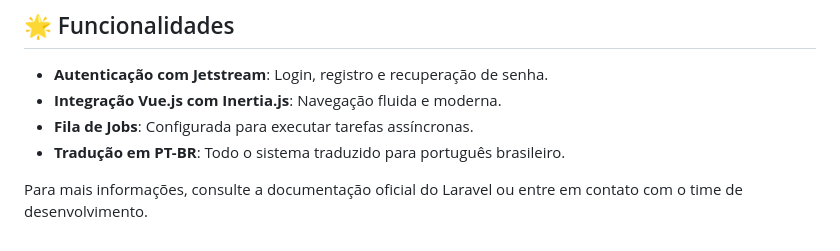
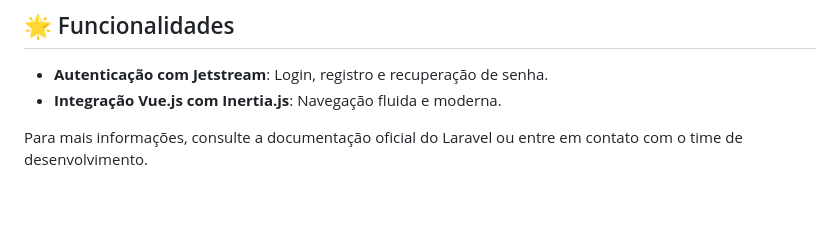
Before and after one commit to flavio-valle/reals-bet, a Markdown page: README.md, the part around the change. Drawn GitHub-style; blank space fills up the shorter version.

```diff
--- a/README.md
+++ b/README.md
@@ -114,7 +114,5 @@ O arquivo `package.json` contém as dependências JavaScript e scripts para dese
 
 - **Autenticação com Jetstream**: Login, registro e recuperação de senha.
 - **Integração Vue.js com Inertia.js**: Navegação fluida e moderna.
-- **Fila de Jobs**: Configurada para executar tarefas assíncronas.
-- **Tradução em PT-BR**: Todo o sistema traduzido para português brasileiro.
 
 Para mais informações, consulte a documentação oficial do Laravel ou entre em contato com o time de desenvolvimento.
```
